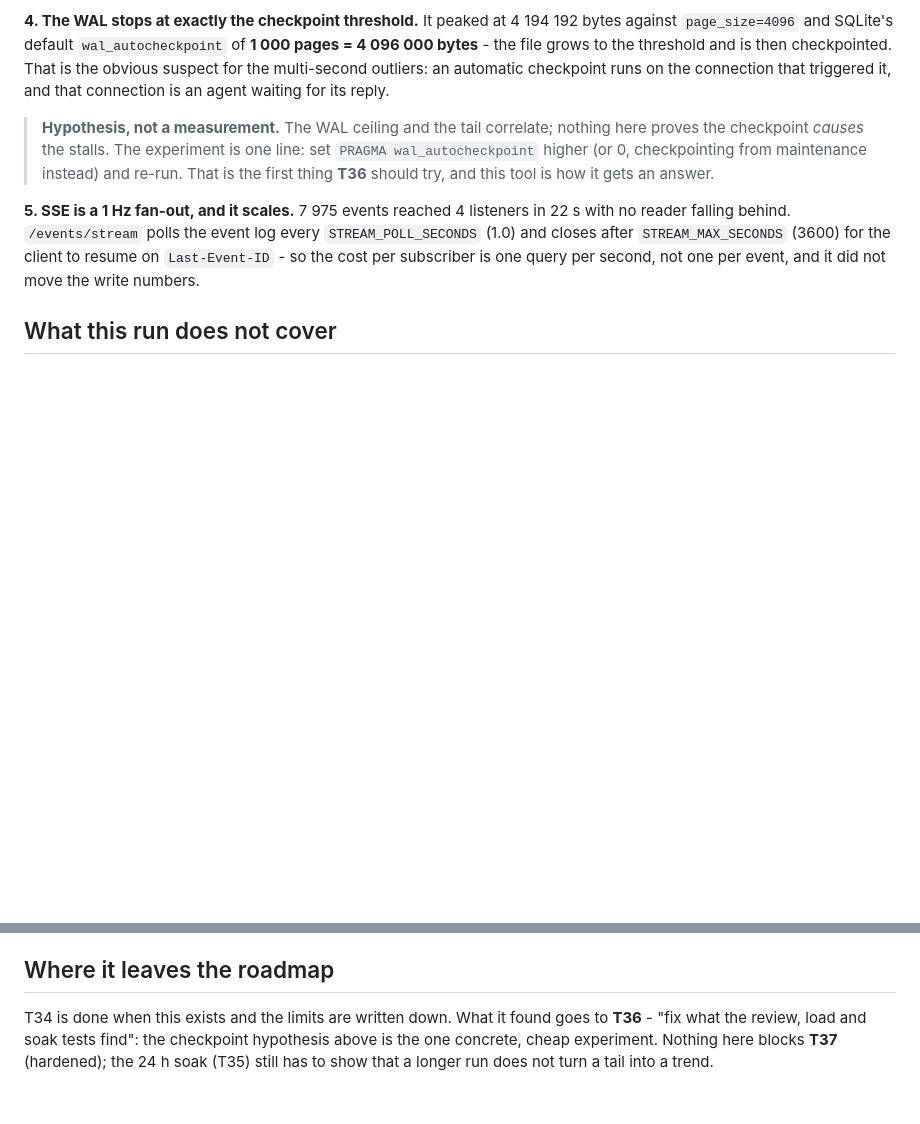
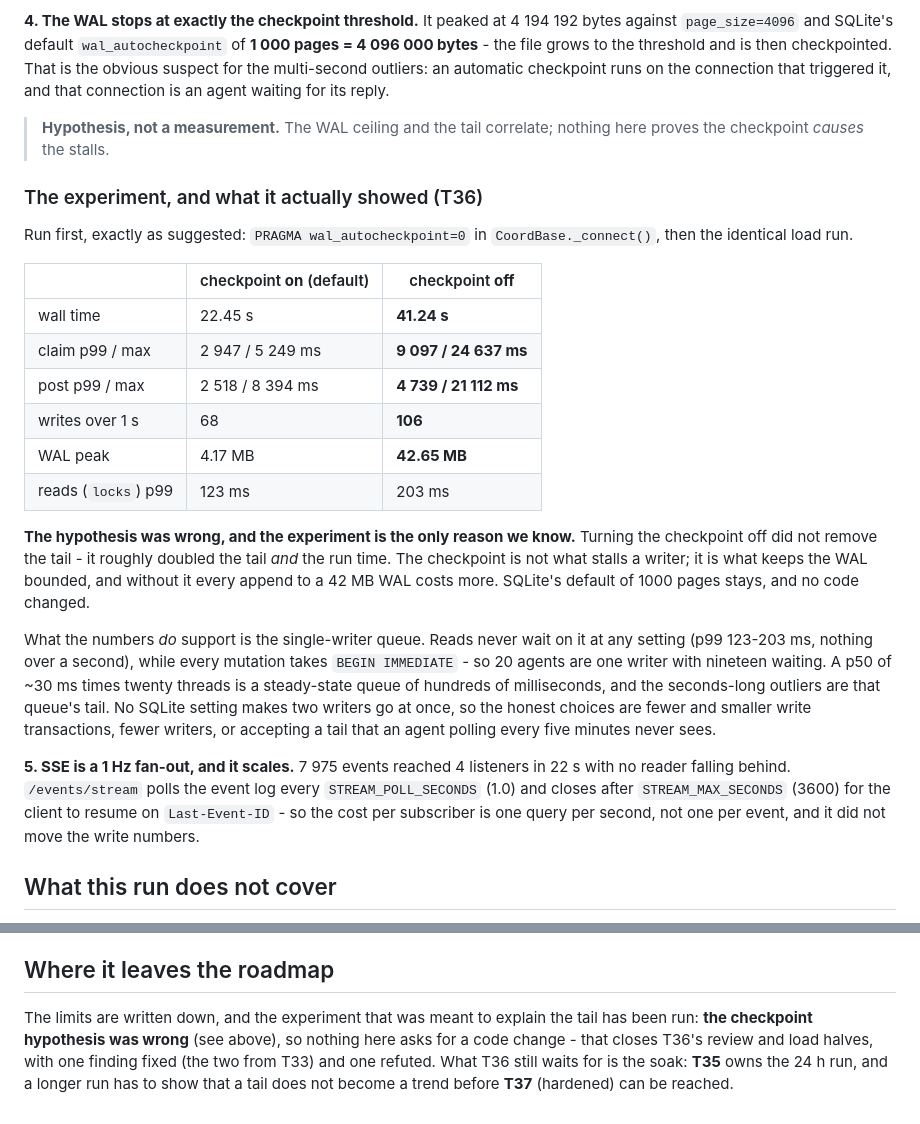
Before and after one commit to datamoc/acp-agent-coordination, a Markdown page: docs/LOAD-TEST.md, 2 parts joined by grey strips. Drawn GitHub-style; blank space fills up the shorter version.

Commit message:
T36: the checkpoint hypothesis was wrong - and running it is how we know
docs/LOAD-TEST.md suggested T36's first move: set PRAGMA wal_autocheckpoint to
0 (or higher) and re-run the load test. Done, in CoordBase._connect(), same tool,
same defaults:

                              checkpoint on   checkpoint off
  wall time                        22.45 s          41.24 s
  claim p99 / max            2947 / 5249 ms  9097 / 24637 ms
  post  p99 / max            2518 / 8394 ms  4739 / 21112 ms
  writes over 1 s                    68               106
  WAL peak                        4.17 MB          42.65 MB
  reads (locks) p99               123 ms            203 ms

Disabling the checkpoint roughly doubled the tail and the run time. It is not
what stalls a writer - it is what keeps the WAL bounded, and a 42 MB WAL makes
every append dearer. SQLite stays at its 1000-page default and core.py is
unchanged (verified: no diff).

What the run does support is the single-writer queue: reads never wait on it at
any setting while every mutation takes BEGIN IMMEDIATE, so twenty agents are one
writer with nineteen waiting. p50 ~30 ms times twenty threads is a
hundreds-of-milliseconds steady state and the outliers are its tail; no SQLite
setting makes two writers go at once.

The doc now records the experiment and its result instead of leaving the
hypothesis standing, and says T36's remaining half is the 24 h soak (T35,
running).

```diff
--- a/docs/LOAD-TEST.md
+++ b/docs/LOAD-TEST.md
@@ -49,9 +49,34 @@ multi-second outliers: an automatic checkpoint runs on the connection that trigg
 that connection is an agent waiting for its reply.
 
 > **Hypothesis, not a measurement.** The WAL ceiling and the tail correlate; nothing here proves
-> the checkpoint *causes* the stalls. The experiment is one line: set `PRAGMA wal_autocheckpoint`
-> higher (or 0, checkpointing from maintenance instead) and re-run. That is the first thing
-> **T36** should try, and this tool is how it gets an answer.
+> the checkpoint *causes* the stalls.
+
+### The experiment, and what it actually showed (T36)
+
+Run first, exactly as suggested: `PRAGMA wal_autocheckpoint=0` in `CoordBase._connect()`, then the
+identical load run.
+
+| | checkpoint **on** (default) | checkpoint **off** |
+|---|---|---|
+| wall time | 22.45 s | **41.24 s** |
+| claim p99 / max | 2 947 / 5 249 ms | **9 097 / 24 637 ms** |
+| post p99 / max | 2 518 / 8 394 ms | **4 739 / 21 112 ms** |
+| writes over 1 s | 68 | **106** |
+| WAL peak | 4.17 MB | **42.65 MB** |
+| reads (`locks`) p99 | 123 ms | 203 ms |
+
+**The hypothesis was wrong, and the experiment is the only reason we know.** Turning the checkpoint
+off did not remove the tail - it roughly doubled the tail *and* the run time. The checkpoint is not
+what stalls a writer; it is what keeps the WAL bounded, and without it every append to a 42 MB WAL
+costs more. SQLite's default of 1000 pages stays, and no code changed.
+
+What the numbers *do* support is the single-writer queue. Reads never wait on it at any setting
+(p99 123-203 ms, nothing over a second), while every mutation takes `BEGIN IMMEDIATE` - so 20
+agents are one writer with nineteen waiting. A p50 of ~30 ms times twenty threads is a steady-state
+queue of hundreds of milliseconds, and the seconds-long outliers are that queue's tail. No SQLite
+setting makes two writers go at once, so the honest choices are fewer and smaller write
+transactions, fewer writers, or accepting a tail that an agent polling every five minutes never
+sees.
 
 **5. SSE is a 1 Hz fan-out, and it scales.** 7 975 events reached 4 listeners in 22 s with no
 reader falling behind. `/events/stream` polls the event log every `STREAM_POLL_SECONDS` (1.0) and
@@ -69,7 +94,8 @@ per subscriber is one query per second, not one per event, and it did not move t
 
 ## Where it leaves the roadmap
 
-T34 is done when this exists and the limits are written down. What it found goes to **T36** -
-"fix what the review, load and soak tests find": the checkpoint hypothesis above is the one
-concrete, cheap experiment. Nothing here blocks **T37** (hardened); the 24 h soak (T35) still has
-to show that a longer run does not turn a tail into a trend.
+The limits are written down, and the experiment that was meant to explain the tail has been run:
+**the checkpoint hypothesis was wrong** (see above), so nothing here asks for a code change - that
+closes T36's review and load halves, with one finding fixed (the two from T33) and one refuted.
+What T36 still waits for is the soak: **T35** owns the 24 h run, and a longer run has to show that
+a tail does not become a trend before **T37** (hardened) can be reached.
```
